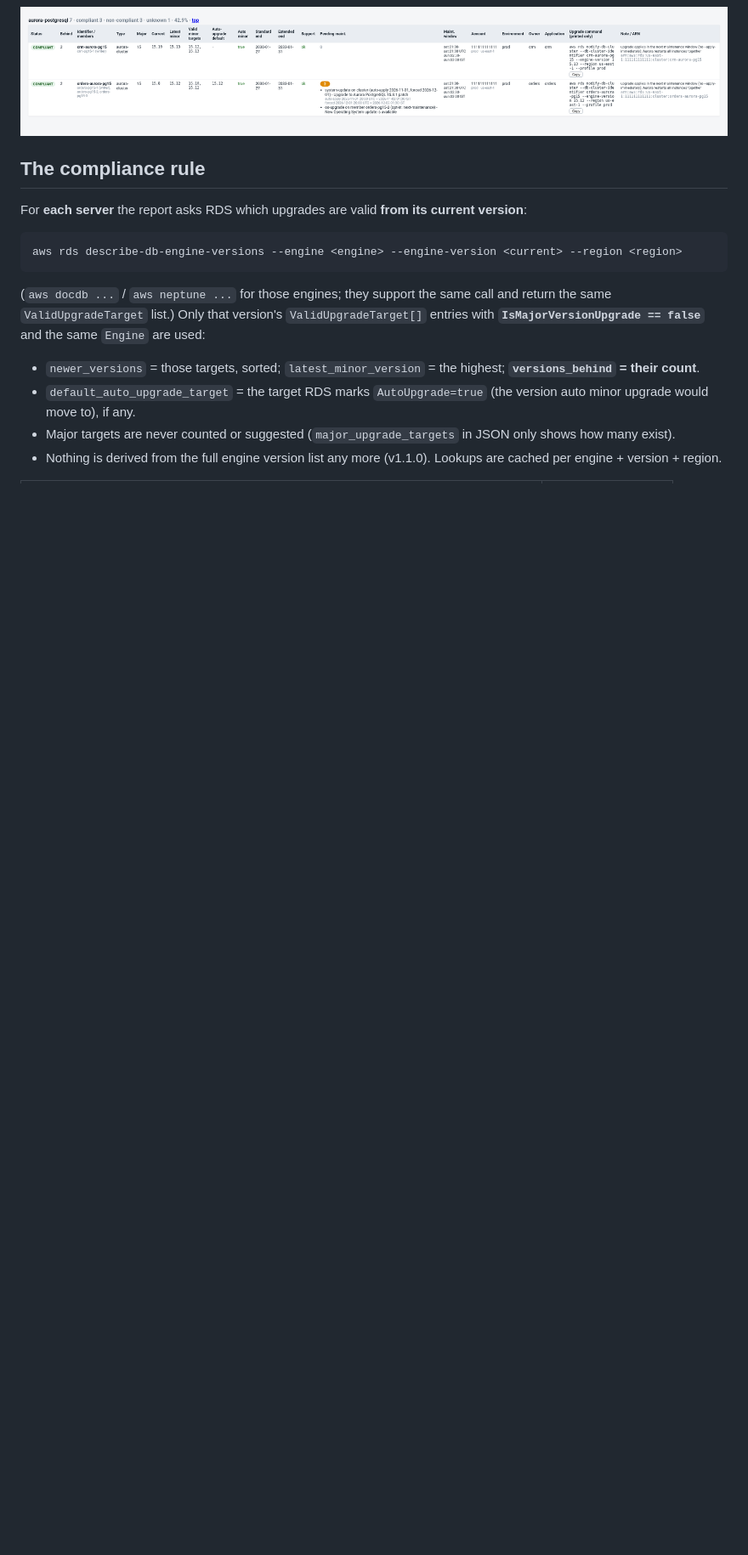
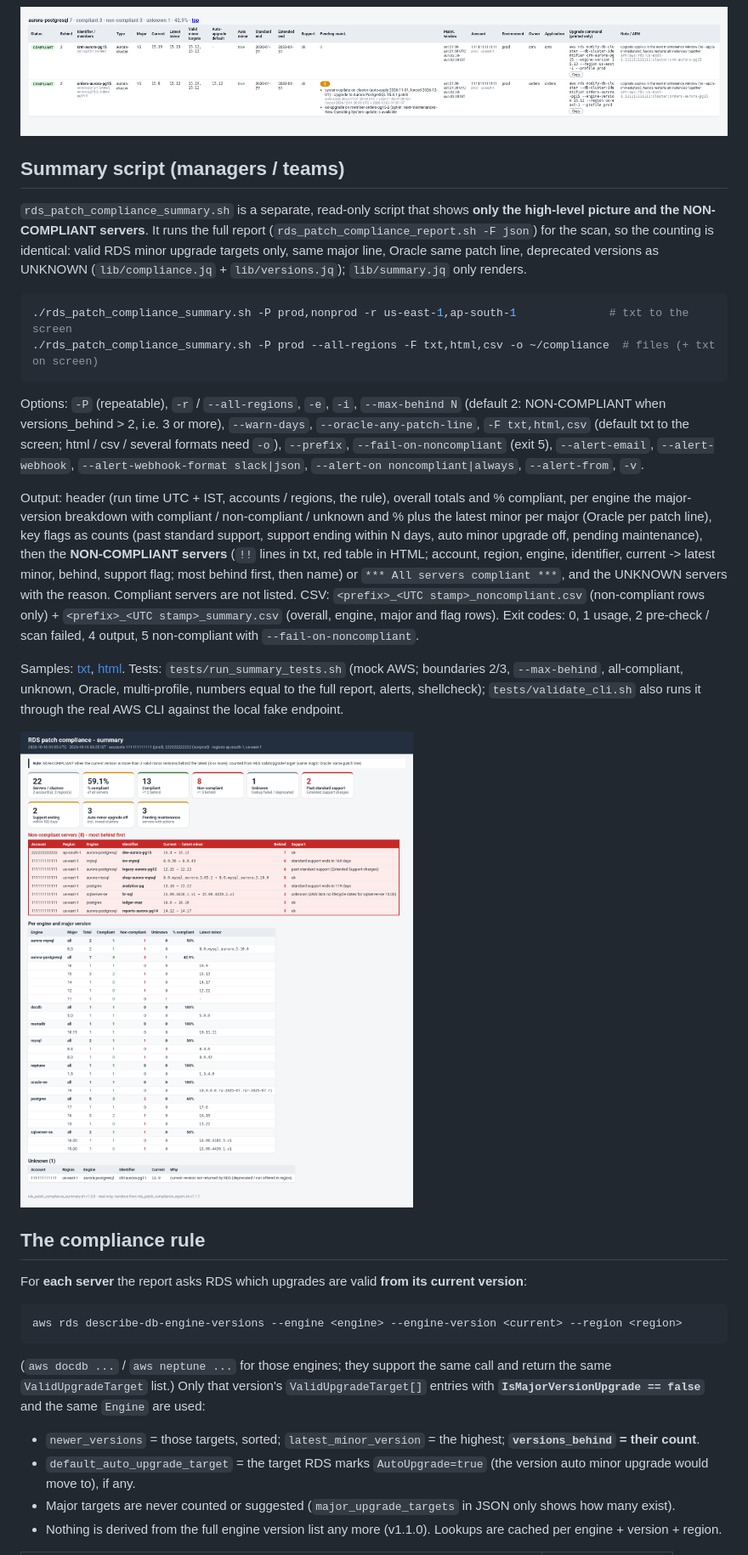
Before and after one commit to manideepgrandhi/rds-patch-compliance, a Markdown page: README.md, the part around one of its changes. Shown at 85% size. Drawn GitHub-style; pictures changed too: samples/sample_summary.png (added); blank space fills up the shorter version.

````diff
--- a/README.md
+++ b/README.md
@@ -19,6 +19,23 @@ A **read-only** patch compliance report for AWS databases. For every Aurora clus
 ![HTML report: summary cards, per-engine/major table and most-behind list](docs/sample_report_html.png)
 
 ![HTML detail rows: valid minor targets, auto-upgrade default and the pending-maintenance badge expanded](docs/sample_report_pending.png)
+
+## Summary script (managers / teams)
+
+`rds_patch_compliance_summary.sh` is a separate, read-only script that shows **only the high-level picture and the NON-COMPLIANT servers**. It runs the full report (`rds_patch_compliance_report.sh -F json`) for the scan, so the counting is identical: valid RDS minor upgrade targets only, same major line, Oracle same patch line, deprecated versions as UNKNOWN (`lib/compliance.jq` + `lib/versions.jq`); `lib/summary.jq` only renders.
+
+```bash
+./rds_patch_compliance_summary.sh -P prod,nonprod -r us-east-1,ap-south-1              # txt to the screen
+./rds_patch_compliance_summary.sh -P prod --all-regions -F txt,html,csv -o ~/compliance  # files (+ txt on screen)
+```
+
+Options: `-P` (repeatable), `-r` / `--all-regions`, `-e`, `-i`, `--max-behind N` (default 2: NON-COMPLIANT when versions_behind > 2, i.e. 3 or more), `--warn-days`, `--oracle-any-patch-line`, `-F txt,html,csv` (default txt to the screen; html / csv / several formats need `-o`), `--prefix`, `--fail-on-noncompliant` (exit 5), `--alert-email`, `--alert-webhook`, `--alert-webhook-format slack|json`, `--alert-on noncompliant|always`, `--alert-from`, `-v`.
+
+Output: header (run time UTC + IST, accounts / regions, the rule), overall totals and % compliant, per engine the major-version breakdown with compliant / non-compliant / unknown and % plus the latest minor per major (Oracle per patch line), key flags as counts (past standard support, support ending within N days, auto minor upgrade off, pending maintenance), then the **NON-COMPLIANT servers** (`!!` lines in txt, red table in HTML; account, region, engine, identifier, current -> latest minor, behind, support flag; most behind first, then name) or `*** All servers compliant ***`, and the UNKNOWN servers with the reason. Compliant servers are not listed. CSV: `<prefix>_<UTC stamp>_noncompliant.csv` (non-compliant rows only) + `<prefix>_<UTC stamp>_summary.csv` (overall, engine, major and flag rows). Exit codes: 0, 1 usage, 2 pre-check / scan failed, 4 output, 5 non-compliant with `--fail-on-noncompliant`.
+
+Samples: [txt](samples/sample_summary.txt), [html](samples/sample_summary.html). Tests: `tests/run_summary_tests.sh` (mock AWS; boundaries 2/3, `--max-behind`, all-compliant, unknown, Oracle, multi-profile, numbers equal to the full report, alerts, shellcheck); `tests/validate_cli.sh` also runs it through the real AWS CLI against the local fake endpoint.
+
+![Summary HTML](samples/sample_summary.png)
 
 ## The compliance rule
 
````
Also changed, not shown: other parts of README.md (+1 -0 lines), EXAMPLES.md (+20 -0 lines), 6 other files.
